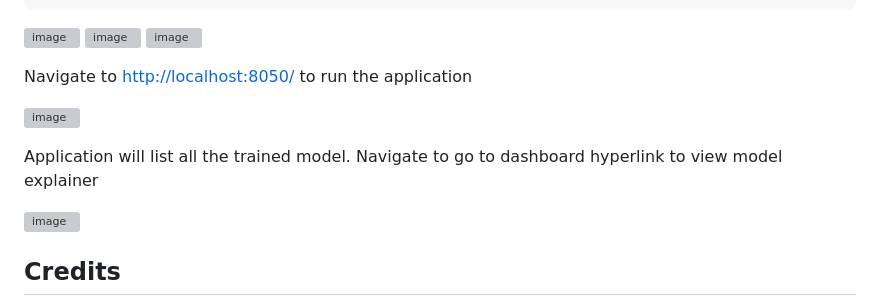
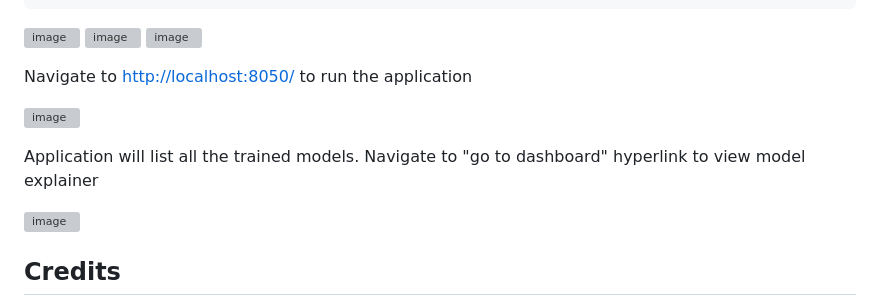
Before and after one commit to mwaseem75/iris-mlm-explainer, a Markdown page: README.md, the part around the change. GitHub-like rendering; grey boxes are pictures that could not be loaded.

```diff
--- a/README.md
+++ b/README.md
@@ -112,7 +112,7 @@ Navigate to [http://localhost:8050/](http://localhost:8050/) to run the applicat
 
 ![image](https://user-images.githubusercontent.com/18219467/232479136-c97c7678-9c41-4a5e-bd21-baa38580ac68.png)
 
-Application will list all the trained model. Navigate to go to dashboard hyperlink to view model explainer
+Application will list all the trained models. Navigate to "go to dashboard" hyperlink to view model explainer
 
 ![image](https://user-images.githubusercontent.com/18219467/232479663-2800d973-0210-4a06-9dfb-e3169d11697a.png)
 
```
